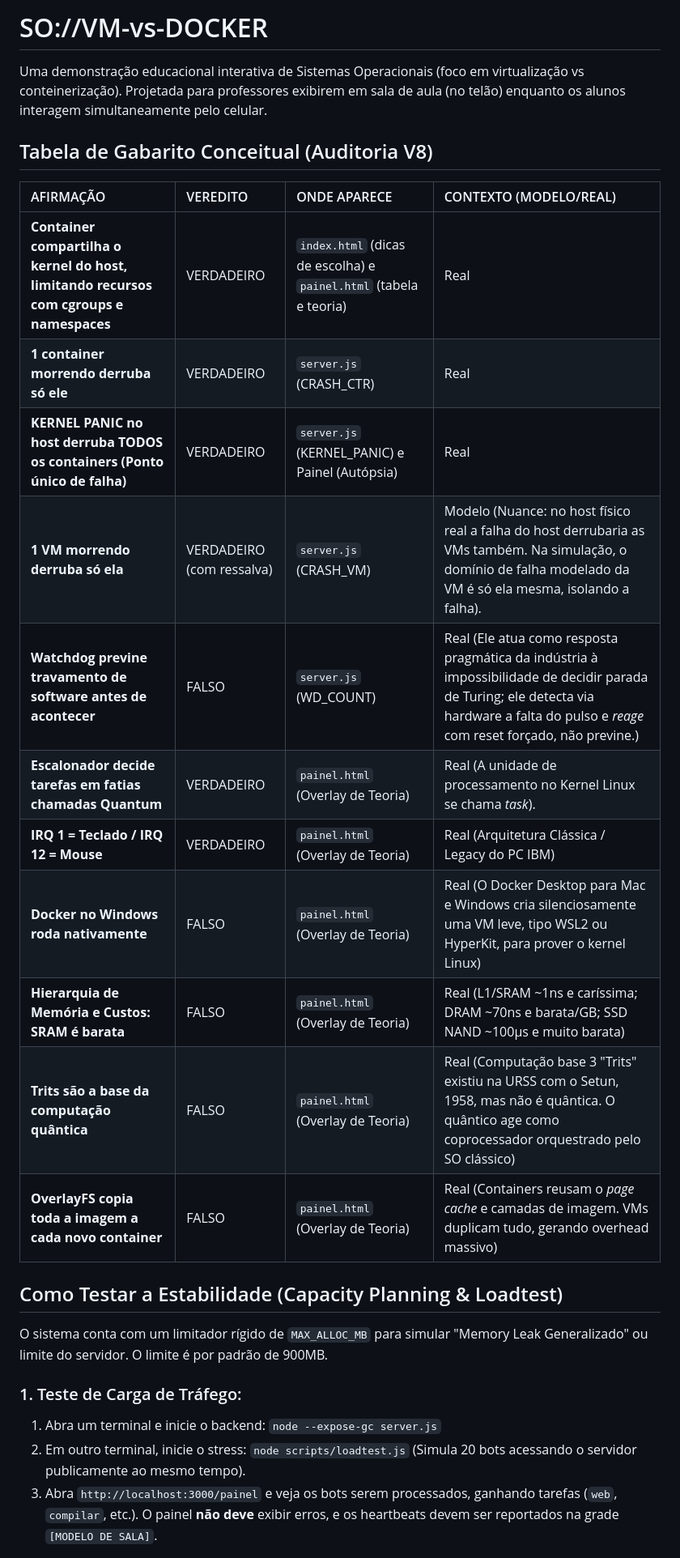
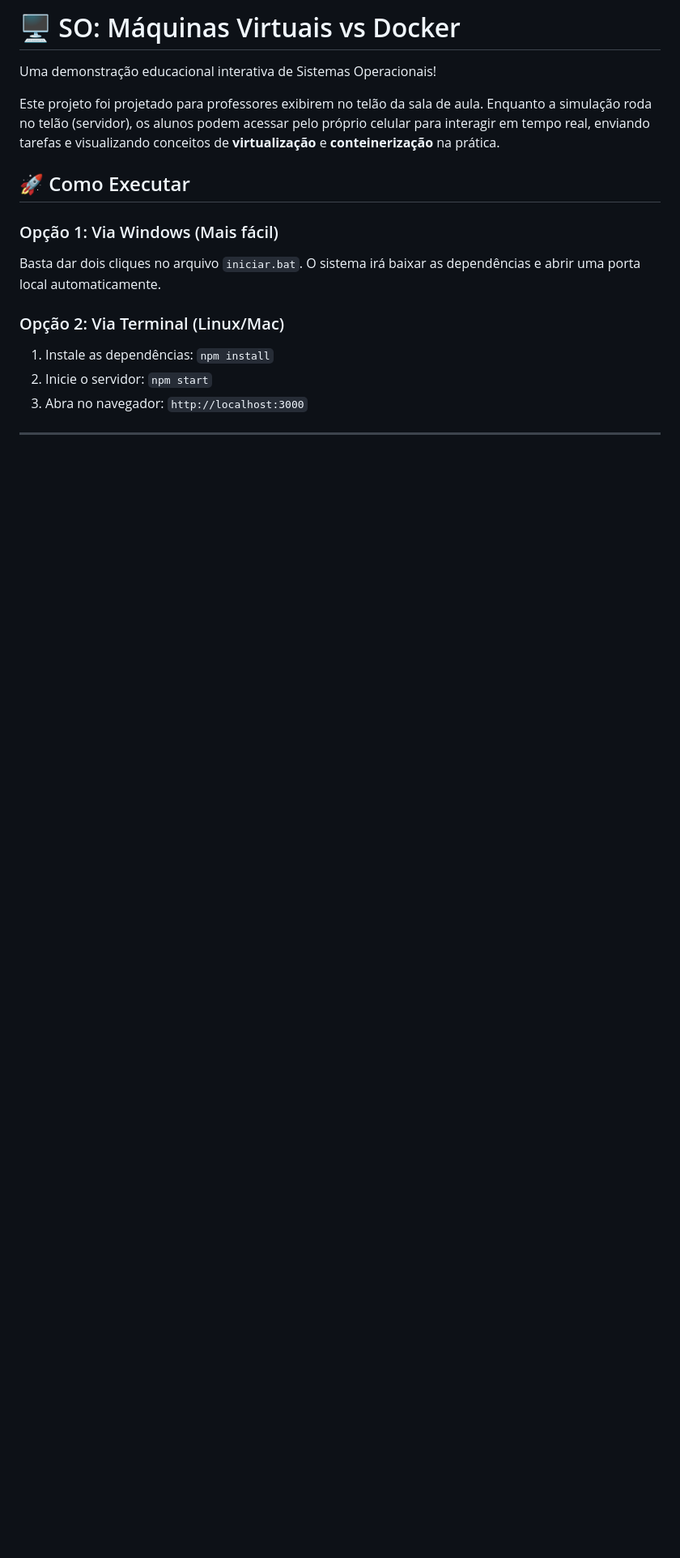
Before and after one commit to gabrielleite12/trab_mateus, a Markdown page: README.md, the part around one of its changes. Shown at 81% size. Drawn GitHub-style; blank space fills up the shorter version.

Commit message:
Docs: Melhora explicação conceitual no README detalhando diferenças entre ambientes

```diff
--- a/README.md
+++ b/README.md
@@ -1,29 +1,18 @@
-# SO://VM-vs-DOCKER
+# 🖥️ SO: Máquinas Virtuais vs Docker
 
-Uma demonstração educacional interativa de Sistemas Operacionais (foco em virtualização vs conteinerização). Projetada para professores exibirem em sala de aula (no telão) enquanto os alunos interagem simultaneamente pelo celular.
+Uma demonstração educacional interativa de Sistemas Operacionais!
 
-## Tabela de Gabarito Conceitual (Auditoria V8)
+Este projeto foi projetado para professores exibirem no telão da sala de aula. Enquanto a simulação roda no telão (servidor), os alunos podem acessar pelo próprio celular para interagir em tempo real, enviando tarefas e visualizando conceitos de **virtualização** e **conteinerização** na prática.
 
-| AFIRMAÇÃO | VEREDITO | ONDE APARECE | CONTEXTO (MODELO/REAL) |
-| :--- | :--- | :--- | :--- |
-| **Container compartilha o kernel do host, limitando recursos com cgroups e namespaces** | VERDADEIRO | `index.html` (dicas de escolha) e `painel.html` (tabela e teoria) | Real |
-| **1 container morrendo derruba só ele** | VERDADEIRO | `server.js` (CRASH_CTR) | Real |
-| **KERNEL PANIC no host derruba TODOS os containers (Ponto único de falha)** | VERDADEIRO | `server.js` (KERNEL_PANIC) e Painel (Autópsia) | Real |
-| **1 VM morrendo derruba só ela** | VERDADEIRO (com ressalva) | `server.js` (CRASH_VM) | Modelo (Nuance: no host físico real a falha do host derrubaria as VMs também. Na simulação, o domínio de falha modelado da VM é só ela mesma, isolando a falha). |
-| **Watchdog previne travamento de software antes de acontecer** | FALSO | `server.js` (WD_COUNT) | Real (Ele atua como resposta pragmática da indústria à impossibilidade de decidir parada de Turing; ele detecta via hardware a falta do pulso e *reage* com reset forçado, não previne.) |
-| **Escalonador decide tarefas em fatias chamadas Quantum** | VERDADEIRO | `painel.html` (Overlay de Teoria) | Real (A unidade de processamento no Kernel Linux se chama *task*). |
-| **IRQ 1 = Teclado / IRQ 12 = Mouse** | VERDADEIRO | `painel.html` (Overlay de Teoria) | Real (Arquitetura Clássica / Legacy do PC IBM) |
-| **Docker no Windows roda nativamente** | FALSO | `painel.html` (Overlay de Teoria) | Real (O Docker Desktop para Mac e Windows cria silenciosamente uma VM leve, tipo WSL2 ou HyperKit, para prover o kernel Linux) |
-| **Hierarquia de Memória e Custos: SRAM é barata** | FALSO | `painel.html` (Overlay de Teoria) | Real (L1/SRAM ~1ns e caríssima; DRAM ~70ns e barata/GB; SSD NAND ~100µs e muito barata) |
-| **Trits são a base da computação quântica** | FALSO | `painel.html` (Overlay de Teoria) | Real (Computação base 3 "Trits" existiu na URSS com o Setun, 1958, mas não é quântica. O quântico age como coprocessador orquestrado pelo SO clássico) |
-| **OverlayFS copia toda a imagem a cada novo container** | FALSO | `painel.html` (Overlay de Teoria) | Real (Containers reusam o *page cache* e camadas de imagem. VMs duplicam tudo, gerando overhead massivo) |
+## 🚀 Como Executar
 
-## Como Testar a Estabilidade (Capacity Planning & Loadtest)
+### Opção 1: Via Windows (Mais fácil)
+Basta dar dois cliques no arquivo `iniciar.bat`. O sistema irá baixar as dependências e abrir uma porta local automaticamente.
 
-O sistema conta com um limitador rígido de `MAX_ALLOC_MB` para simular "Memory Leak Generalizado" ou limite do servidor. O limite é por padrão de 900MB.
+### Opção 2: Via Terminal (Linux/Mac)
+1. Instale as dependências: `npm install`
+2. Inicie o servidor: `npm start`
+3. Abra no navegador: `http://localhost:3000`
 
-### 1. Teste de Carga de Tráfego:
-1. Abra um terminal e inicie o backend: `node --expose-gc server.js`
-2. Em outro terminal, inicie o stress: `node scripts/loadtest.js` (Simula 20 bots acessando o servidor publicamente ao mesmo tempo).
-3. Abra `http://localhost:3000/painel` e veja os bots serem processados, ganhando tarefas (`web`, `compilar`, etc.). O painel **não deve** exibir erros, e os heartbeats devem ser reportados na grade `[MODELO DE SALA]`.
+---
 
```
Also changed, not shown: other parts of README.md (+24 -8 lines).
